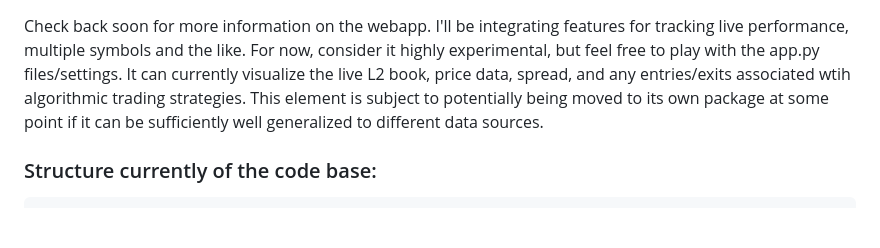
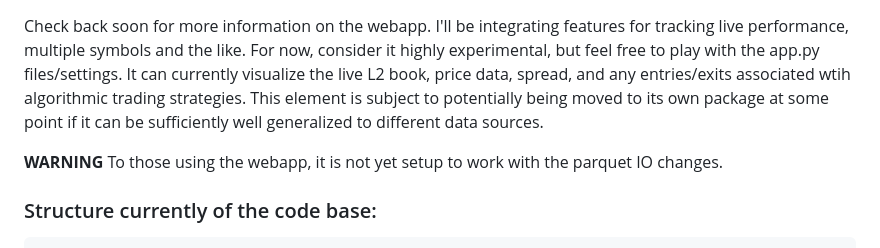
Before and after one commit to r2stanton/kracked, a Markdown page: README.md, the part around the change. Rendered like a GitHub page; blank space fills up the shorter version.

Commit message:
readme comments

````diff
--- a/README.md
+++ b/README.md
@@ -59,6 +59,8 @@ price data, spread, and any entries/exits associated wtih algorithmic trading st
 element is subject to potentially being moved to its own package at some point if it can be
 sufficiently well generalized to different data sources.
 
+**WARNING** To those using the webapp, it is not yet setup to work with the parquet IO changes.
+
 ### Structure currently of the code base:
 ```
 ├── LICENSE
````
